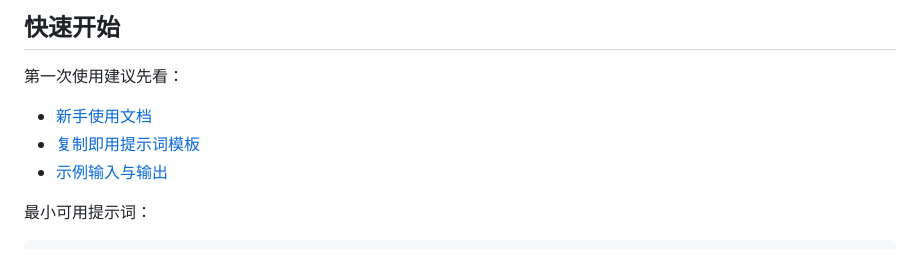
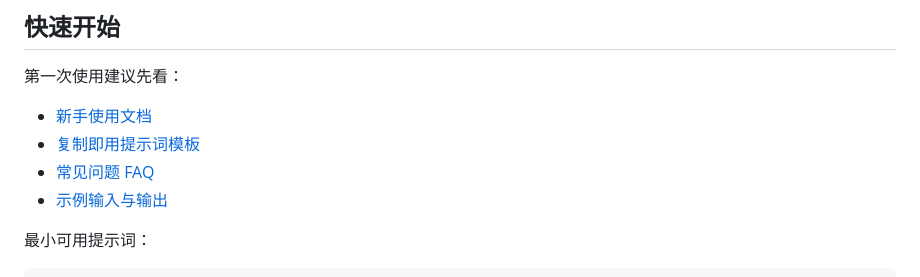
Before and after one commit to qinky1234-sys/chinese-academic-paper-skill, a Markdown page: README.md, the part around the change. GitHub-like rendering.

```diff
--- a/README.md
+++ b/README.md
@@ -45,6 +45,7 @@
 
 - [新手使用文档](./docs/getting-started.md)
 - [复制即用提示词模板](./docs/copy-paste-prompts.md)
+- [常见问题 FAQ](./docs/faq.md)
 - [示例输入与输出](./examples/README.md)
 
 最小可用提示词：
```
Also changed, not shown: docs/faq.md (added, +197 -0 lines), docs/getting-started.md (+1 -0 lines).
